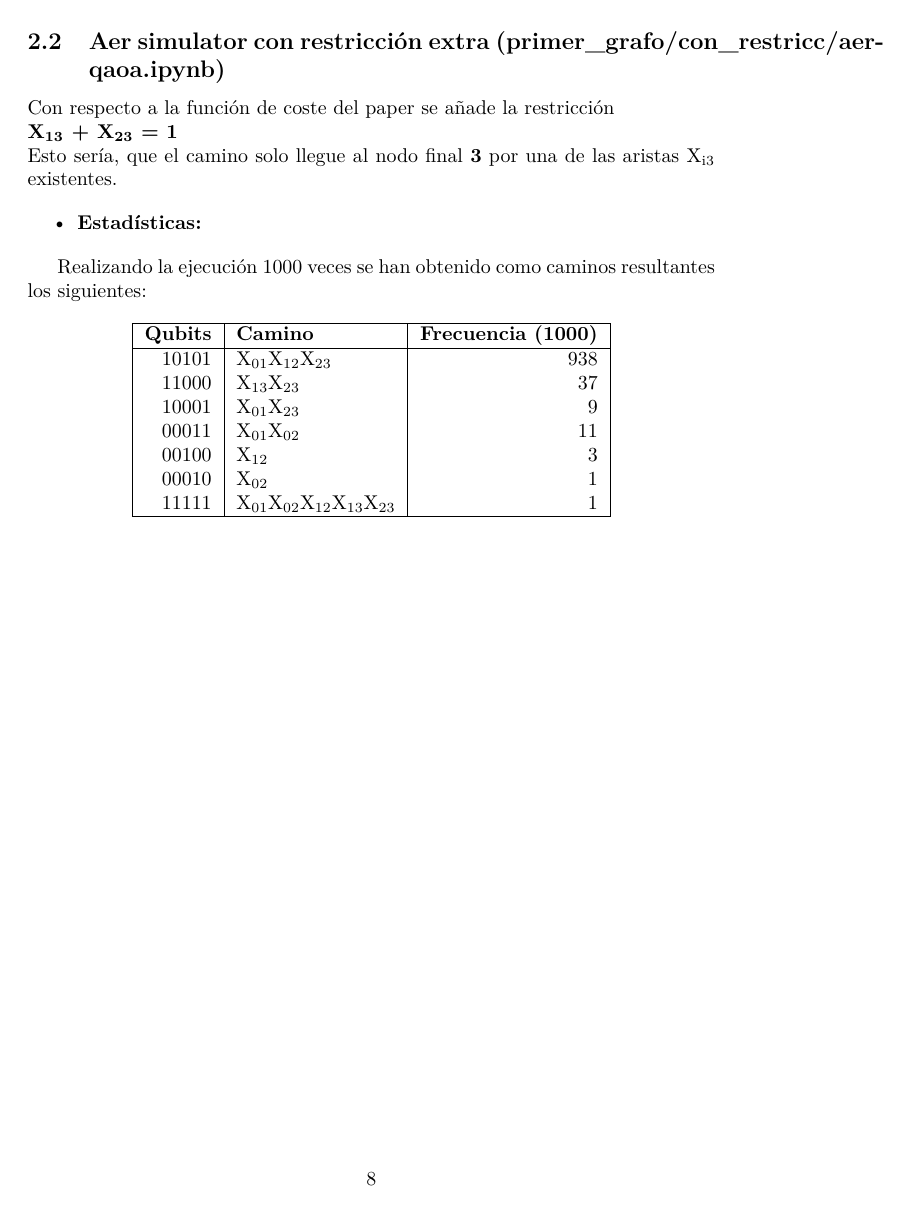
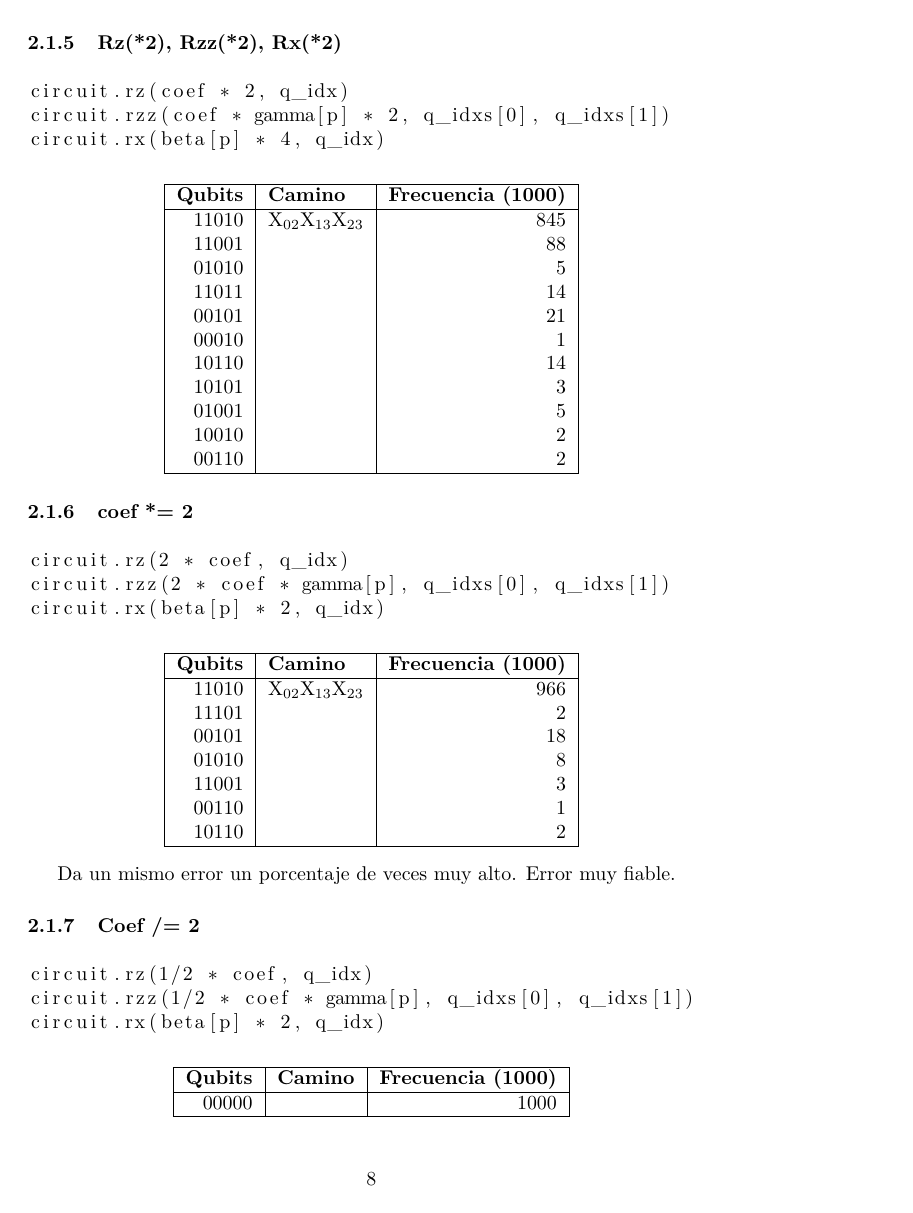
Before and after one commit to orioljulian/QAOA, a LaTeX document (latex/resultados/resultados.tex): page 8 of 11 before the commit and page 8 of 16 after it. The pictures show the PDF file latex/resultados/resultados.pdf that the author committed with the source.

Commit message:
Resultados de variar multiplicadores de parámetros

```diff
--- a/latex/resultados/resultados.tex
+++ b/latex/resultados/resultados.tex
@@ -187,3 +189,22 @@ La gráfica resultante es muy similar a la versión que se intenta replicar. \te
 
 \newpage
 
+\subsubsection{Rz(*2), Rzz(*2), Rx(*2)}
+\label{sec:org04240ed}
+\lstset{language=Python,label= ,caption= ,captionpos=b,numbers=none}
+\begin{lstlisting}
+circuit.rz(coef * 2, q_idx)
+circuit.rzz(coef * gamma[p] * 2, q_idxs[0], q_idxs[1])
+circuit.rx(beta[p] * 4, q_idx)
+\end{lstlisting}
+
+\begin{center}
+\begin{tabular}{|r|l|r|}
+\hline
+\textbf{Qubits} & \textbf{Camino} & \textbf{Frecuencia (1000)}\\
+\hline
+11010 & X\textsubscript{02}X\textsubscript{13}X\textsubscript{23} & 845\\
+11001 &  & 88\\
+01010 &  & 5\\
+11011 &  & 14\\
+00101 &  & 21\\
@@ -189,0 +222,43 @@ La gráfica resultante es muy similar a la versión que se intenta replicar. \te
+\label{sec:org9dc9c63}
+\lstset{language=Python,label= ,caption= ,captionpos=b,numbers=none}
+\begin{lstlisting}
+circuit.rz(2 * coef, q_idx)
+circuit.rzz(2 * coef * gamma[p], q_idxs[0], q_idxs[1])
+circuit.rx(beta[p] * 2, q_idx)
+\end{lstlisting}
+
+\begin{center}
+\begin{tabular}{|r|l|r|}
+\hline
+\textbf{Qubits} & \textbf{Camino} & \textbf{Frecuencia (1000)}\\
+\hline
+11010 & X\textsubscript{02}X\textsubscript{13}X\textsubscript{23} & 966\\
+11101 &  & 2\\
+00101 &  & 18\\
+01010 &  & 8\\
+11001 &  & 3\\
+00110 &  & 1\\
+10110 &  & 2\\
+\hline
+\end{tabular}
+\end{center}
+
+Da un mismo error un porcentaje de veces muy alto. Error muy fiable.
+
+\subsubsection{Coef /= 2}
+\label{sec:org64f02f6}
+\lstset{language=Python,label= ,caption= ,captionpos=b,numbers=none}
+\begin{lstlisting}
+circuit.rz(1/2 * coef, q_idx)
+circuit.rzz(1/2 * coef * gamma[p], q_idxs[0], q_idxs[1])
+circuit.rx(beta[p] * 2, q_idx)
+\end{lstlisting}
+
+\begin{center}
+\begin{tabular}{|r|l|r|}
+\hline
+\textbf{Qubits} & \textbf{Camino} & \textbf{Frecuencia (1000)}\\
+\hline
+00000 &  & 1000\\
+\hline
+\end{tabular}
@@ -189,0 +270,16 @@ La gráfica resultante es muy similar a la versión que se intenta replicar. \te
+\label{sec:org569bbe1}
+\lstset{language=Python,label= ,caption= ,captionpos=b,numbers=none}
+\begin{lstlisting}
+circuit.rz(coef, q_idx)
+circuit.rzz(coef * gamma[p], q_idxs[0], q_idxs[1])
+circuit.rx(beta[p], q_idx)
+\end{lstlisting}
+
+\begin{center}
+\begin{tabular}{|r|l|r|}
+\hline
+\textbf{Qubits} & \textbf{Camino} & \textbf{Frecuencia (1000)}\\
+\hline
+10101 & \uline{Óptimo} & 986\\
+10110 &  & 14\\
+\hline
@@ -189,0 +298,16 @@ La gráfica resultante es muy similar a la versión que se intenta replicar. \te
+\label{sec:org0fc0dca}
+\lstset{language=Python,label= ,caption= ,captionpos=b,numbers=none}
+\begin{lstlisting}
+circuit.rz(coef, q_idx)
+circuit.rzz(coef * gamma[p] / 2, q_idxs[0], q_idxs[1])
+circuit.rx(beta[p] * 2, q_idx)
+\end{lstlisting}
+
+\begin{center}
+\begin{tabular}{|r|l|r|}
+\hline
+\textbf{Qubits} & \textbf{Camino} & \textbf{Frecuencia (1000)}\\
+\hline
+10101 & \uline{Óptimo} & 1000\\
+\hline
+\end{tabular}
@@ -189,0 +319,30 @@ La gráfica resultante es muy similar a la versión que se intenta replicar. \te
+\label{sec:org4fa3767}
+\lstset{language=Python,label= ,caption= ,captionpos=b,numbers=none}
+\begin{lstlisting}
+circuit.rz(coef, q_idx)
+circuit.rzz(coef * gamma[p] / 2, q_idxs[0], q_idxs[1])
+circuit.rx(beta[p], q_idx)
+\end{lstlisting}
+
+
+\begin{itemize}
+\item num layers = 1:
+\begin{center}
+\begin{tabular}{|r|l|r|}
+\hline
+\textbf{Qubits} & \textbf{Camino} & \textbf{Frecuencia (1000)}\\
+\hline
+10101 & \uline{Óptimo} & 1000\\
+\hline
+\end{tabular}
+\end{center}
+
+\item num layers = 2:
+\begin{center}
+\begin{tabular}{|r|l|r|}
+\hline
+\textbf{Qubits} & \textbf{Camino} & \textbf{Frecuencia (1000)}\\
+\hline
+10101 &  & 960\\
+10001 &  & 28\\
+11001 &  & 12\\
@@ -189,0 +354,8 @@ La gráfica resultante es muy similar a la versión que se intenta replicar. \te
+\begin{center}
+\begin{tabular}{|r|l|r|}
+\hline
+\textbf{Qubits} & \textbf{Camino} & \textbf{Frecuencia (1000)}\\
+\hline
+10101 &  & 565\\
+10001 &  & 111\\
+11101 &  & 87\\
@@ -189,0 +375,19 @@ La gráfica resultante es muy similar a la versión que se intenta replicar. \te
+\begin{center}
+\begin{tabular}{|r|l|r|}
+\hline
+\textbf{Qubits} & \textbf{Camino} & \textbf{Frecuencia (1000)}\\
+\hline
+10101 &  & 1000\\
+\hline
+\end{tabular}
+\end{center}
+
+\item num layers = 2:
+\begin{center}
+\begin{tabular}{|r|l|r|}
+\hline
+\textbf{Qubits} & \textbf{Camino} & \textbf{Frecuencia (1000)}\\
+\hline
+10101 &  & 992\\
+11001 &  & 8\\
+\hline
@@ -189,0 +398,8 @@ La gráfica resultante es muy similar a la versión que se intenta replicar. \te
+\begin{center}
+\begin{tabular}{|r|l|r|}
+\hline
+\textbf{Qubits} & \textbf{Camino} & \textbf{Frecuencia (1000)}\\
+\hline
+10101 &  & 469\\
+11101 &  & 198\\
+11011 &  & 88\\
@@ -189,0 +419,8 @@ La gráfica resultante es muy similar a la versión que se intenta replicar. \te
+\begin{center}
+\begin{tabular}{|r|l|r|}
+\hline
+\textbf{Qubits} & \textbf{Camino} & \textbf{Frecuencia (1000)}\\
+\hline
+10101 &  & 913\\
+10110 &  & 86\\
+01001 &  & 1\\
@@ -189,0 +432,7 @@ La gráfica resultante es muy similar a la versión que se intenta replicar. \te
+\begin{center}
+\begin{tabular}{|l|l|l|}
+\hline
+\textbf{Qubits} & \textbf{Camino} & \textbf{Frecuencia (1000)}\\
+\hline
+\end{tabular}
+\end{center}
@@ -189,0 +447,7 @@ La gráfica resultante es muy similar a la versión que se intenta replicar. \te
+\begin{center}
+\begin{tabular}{|l|l|l|}
+\hline
+\textbf{Qubits} & \textbf{Camino} & \textbf{Frecuencia (1000)}\\
+\hline
+\end{tabular}
+\end{center}
@@ -190,5 +462,5 @@ La gráfica resultante es muy similar a la versión que se intenta replicar. \te
 \subsection{Aer simulator con restricción extra  (primer\textunderscore grafo/con\textunderscore restricc/aer-qaoa.ipynb)}
-\label{sec:org29963ac}
+\label{sec:orgf13b2ce}
 Con respecto a la función de coste del paper se añade la restricción\newline
     \textbf{X\textsubscript{13} + X\textsubscript{23} = 1}\newline
 Esto sería, que el camino solo llegue al nodo final \textbf{3} por una de las aristas X\textsubscript{i3} existentes.
```
Also changed, not shown: latex/resultados/img/primer_paper_aer_beta-div-2.png (added), latex/resultados/resultados.pdf, latex/resultados/resultados.tex (119 more changed lines), 2 other files.
